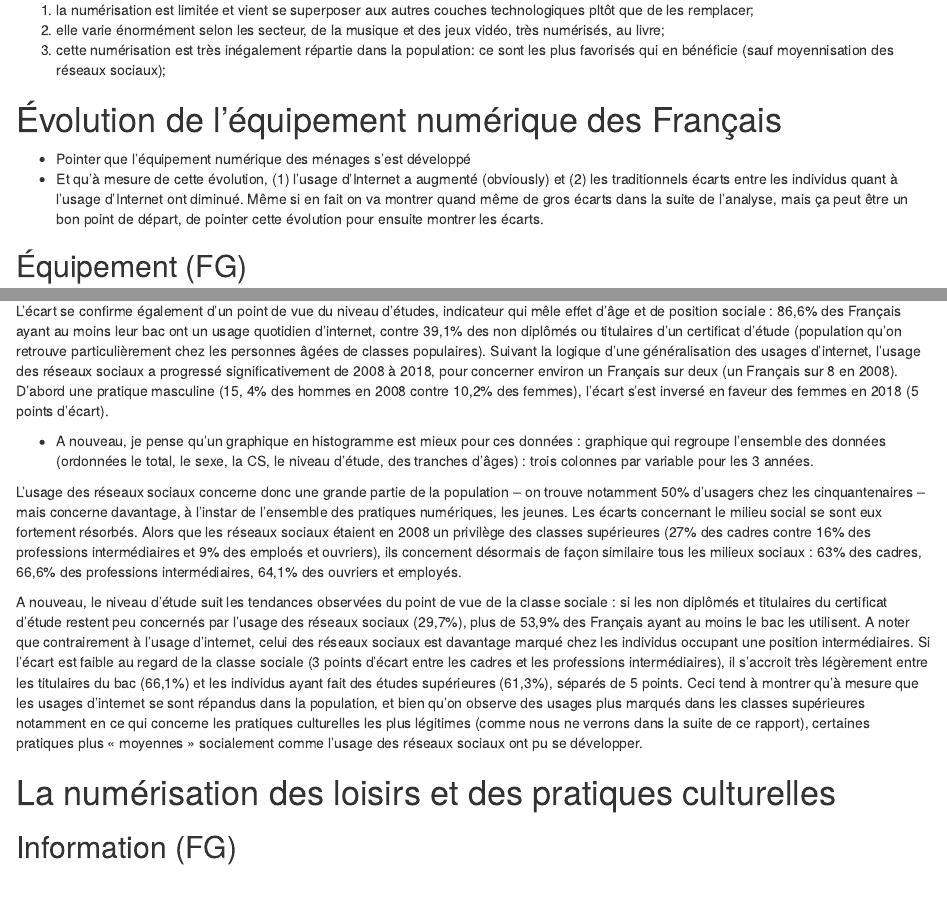
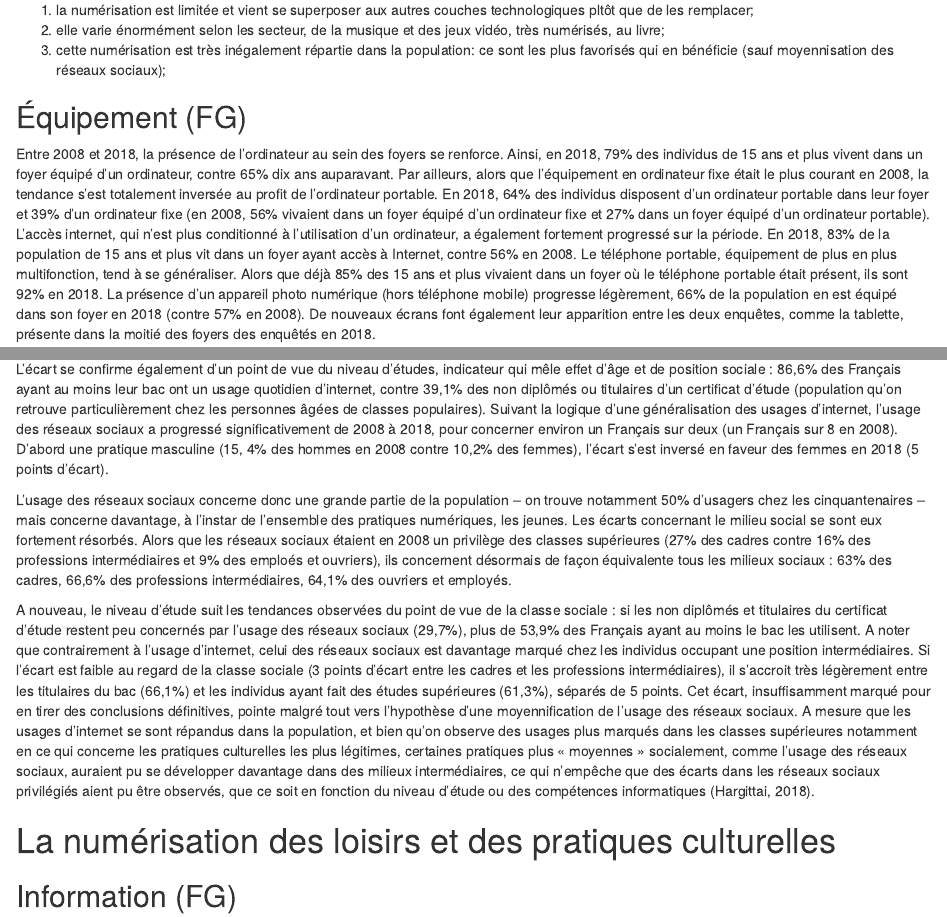
Before and after one commit to scoavoux/CultNum, an R Markdown document (05_publication/Axe1.Rmd): the page in a window 1100 px wide, from 1050 px down, and a second part further down, joined at a grey line. Rendered offline with R 4.5, knitr and Pandoc, with nearby package versions; the code chunks are not run, so their results and figures are left out.

Commit message:
Update Axe1.Rmd
Passage sur les usages d'internet et des réseaux sociaux revu

```diff
--- a/05_publication/Axe1.Rmd
+++ b/05_publication/Axe1.Rmd
@@ -77,10 +77,10 @@ Quel bilan en 2018? Quelle progression du numérique? Le numérique a-t-il colon
 2. elle varie énormément selon les secteur, de la musique et des jeux vidéo, très numérisés, au livre;
 3. cette numérisation est très inégalement répartie dans la population: ce sont les plus favorisés qui en bénéficie (sauf moyennisation des réseaux sociaux);
 
-# Évolution de l’équipement numérique des Français
+<!--# Évolution de l’équipement numérique des Français
 
 - Pointer que l’équipement numérique des ménages s’est développé
-- Et qu’à mesure de cette évolution, (1) l’usage d’Internet a augmenté (obviously) et (2) les traditionnels écarts entre les individus quant à l’usage d’Internet ont diminué. Même si en fait on va montrer quand même de gros écarts dans la suite de l’analyse, mais ça peut être un bon point de départ, de pointer cette évolution pour ensuite montrer les écarts.
+- Et qu’à mesure de cette évolution, (1) l’usage d’Internet a augmenté (obviously) et (2) les traditionnels écarts entre les individus quant à l’usage d’Internet ont diminué. Même si en fait on va montrer quand même de gros écarts dans la suite de l’analyse, mais ça peut être un bon point de départ, de pointer cette évolution pour ensuite montrer les écarts. -->
 
 ## Équipement (FG)
 
@@ -157,25 +156,20 @@ On observait lors des éditions précédentes des écarts entre les Français se
 
 Mais utiliser internet ne veut pas dire utiliser internet tous les jours. Un regard à la fréquence permet d’observer à la fois que pour un certain nombre de Français, il ne s’agit pas de pratiques intensives, et de constater des écarts plus marqués, notamment selon la classe sociale et le diplôme, et des écarts peu marqués selon l’âge (l’usage d’internet étant désormais répandu dans quasiment toutes les classes d’âges, à l’exception des plus de 65 ans qui ne sont plus qu’un sur deux à utiliser internet tous les jours). On n’observe pas d’écarts dans la fréquence d’usage d’internet selon le sexe.
 + Insérer un graphique en histogramme qui regroupe l’ensemble des données (ordonnées le total, le sexe, la CS, le niveau d’étude, des tranches d’âges) : trois colonnes par variable pour les 3 années.
-<!-- Commentaire 2 : ou alors on fait un seul énorme graphique avec 6 histogrammes (usage97, fréquence97, usage2008, fréquence2008, usage2018, fréquence2018) par variable (sexe, CS, diplôme, âge), mais ça me semble beaucoup -->
+<!-- Emma : ou alors on fait un seul énorme graphique avec 6 histogrammes (usage97, fréquence97, usage2008, fréquence2008, usage2018, fréquence2018) par variable (sexe, CS, diplôme, âge), mais ça me semble beaucoup -->
 
 L’usage quotidien d’internet, répandu dans toutes les classes sociales, est en effet hégémonique chez les cadres (96%) mais concerne tout de même 80% des ouvriers et employés contre 30,4% en 2008, ce qui montre à la fois la diminution des écarts, et la progression des usages d’internet dans les classes populaires.
-<!-- Commentaire 3 : «Samuel, tu as noté dans le doc numérisation que « les usages quotidiens concernent concerne tout de même 80% des ouvriers et employés utilisant Internet. Cet écart s’est réduit depuis 2008 (75% vs. 30%). » on est sûr que les chiffres correspondent à ceux qui utilisent internet, et non pas tout le monde ? changer le texte si c’est bien ça -->
+<!-- Emma : «Samuel, tu as noté dans le doc numérisation que « les usages quotidiens concernent concerne tout de même 80% des ouvriers et employés utilisant Internet. Cet écart s’est réduit depuis 2008 (75% vs. 30%). » on est sûr que les chiffres correspondent à ceux qui utilisent internet, et non pas tout le monde ? changer le texte si c’est bien ça -->
 
 L’écart se confirme également d’un point de vue du niveau d’études, indicateur qui mêle effet d’âge et de position sociale : 86,6% des Français ayant au moins leur bac ont un usage quotidien d’internet, contre 39,1% des non diplômés ou titulaires d’un certificat d’étude (population qu’on retrouve particulièrement chez les personnes âgées de classes populaires).
 Suivant la logique d’une généralisation des usages d’internet, l’usage des réseaux sociaux a progressé significativement de 2008 à 2018, pour concerner environ un Français sur deux (un Français sur 8 en 2008). D’abord une pratique masculine (15, 4% des hommes en 2008 contre 10,2% des femmes), l’écart s’est inversé en faveur des femmes en 2018 (5 points d’écart).
-<!-- Commentaire 4 : vérifier chiffre total -->
 
-+ A nouveau, je pense qu’un graphique en histogramme est mieux pour ces données : graphique qui regroupe l’ensemble des données (ordonnées le total, le sexe, la CS, le niveau d’étude, des tranches d’âges) : trois colonnes par variable pour les 3 années.
+<!-- A nouveau, je pense qu’un graphique en histogramme est mieux pour ces données : graphique qui regroupe l’ensemble des données (ordonnées le total, le sexe, la CS, le niveau d’étude, des tranches d’âges) : trois colonnes par variable pour les 3 années.  -->
 
 L’usage des réseaux sociaux concerne donc une grande partie de la population – on trouve notamment 50% d’usagers chez les cinquantenaires – mais concerne davantage, à l’instar de l’ensemble des pratiques numériques, les jeunes.
-Les écarts concernant le milieu social se sont eux fortement résorbés. Alors que les réseaux sociaux étaient en 2008 un privilège des classes supérieures (27% des cadres contre 16% des professions intermédiaires et 9% des emploés et ouvriers), ils concernent désormais de façon similaire tous les milieux sociaux : 63% des cadres, 66,6% des professions intermédiaires, 64,1% des ouvriers et employés.
-<!-- Commentaire 5 : c’est notamment une des variables qui me faisait penser à une moyennisation, puisque pour d’autres pratiques (légitimes), les CS ne sont pas concernées de façon similaire (et qu’on peut faire le même constat pour une poignée d’autres pratiques « moyennes « ) -->
+Les écarts concernant le milieu social se sont eux fortement résorbés. Alors que les réseaux sociaux étaient en 2008 un privilège des classes supérieures (27% des cadres contre 16% des professions intermédiaires et 9% des emploés et ouvriers), ils concernent désormais de façon équivalente tous les milieux sociaux : 63% des cadres, 66,6% des professions intermédiaires, 64,1% des ouvriers et employés.
 
-A nouveau, le niveau d’étude suit les tendances observées du point de vue de la classe sociale : si les non diplômés et titulaires du certificat d’étude restent peu concernés par l’usage des réseaux sociaux (29,7%), plus de 53,9% des Français ayant au moins le bac les utilisent. A noter que contrairement à l’usage d’internet, celui des réseaux sociaux est davantage marqué chez les individus occupant une position intermédiaires. Si l’écart est faible au regard de la classe sociale (3 points d’écart entre les cadres et les professions intermédiaires), il s’accroit très légèrement entre les titulaires du bac (66,1%) et les individus ayant fait des études supérieures (61,3%), séparés de 5 points. Ceci tend à montrer qu’à mesure que les usages d’internet se sont répandus dans la population, et bien qu’on observe des usages plus marqués dans les classes supérieures notamment en ce qui concerne les pratiques culturelles les plus légitimes (comme nous ne verrons dans la suite de ce rapport), certaines pratiques plus « moyennes » socialement comme l’usage des réseaux sociaux ont pu se développer.
-<!-- Citer Hargittai sur la stratification sociale des réseaux sociaux, Potential biases in big data: Omitted voices on social media
-
-Peut-être présenter ça comme une hypothèse -->
+A nouveau, le niveau d’étude suit les tendances observées du point de vue de la classe sociale : si les non diplômés et titulaires du certificat d’étude restent peu concernés par l’usage des réseaux sociaux (29,7%), plus de 53,9% des Français ayant au moins le bac les utilisent. A noter que contrairement à l’usage d’internet, celui des réseaux sociaux est davantage marqué chez les individus occupant une position intermédiaires. Si l’écart est faible au regard de la classe sociale (3 points d’écart entre les cadres et les professions intermédiaires), il s’accroit très légèrement entre les titulaires du bac (66,1%) et les individus ayant fait des études supérieures (61,3%), séparés de 5 points. Cet écart, insuffisamment marqué pour en tirer des conclusions définitives, pointe malgré tout vers l'hypothèse d'une moyennification de l'usage des réseaux sociaux. A mesure que les usages d’internet se sont répandus dans la population, et bien qu’on observe des usages plus marqués dans les classes supérieures notamment en ce qui concerne les pratiques culturelles les plus légitimes, certaines pratiques plus « moyennes » socialement, comme l’usage des réseaux sociaux, auraient pu se développer davantage dans des milieux intermédiaires, ce qui n'empêche que des écarts dans les réseaux sociaux privilégiés aient pu être observés, que ce soit en fonction du niveau d'étude ou des compétences informatiques (Hargittai, 2018).
 
 # La numérisation des loisirs et des pratiques culturelles
 
```
Also changed, not shown: 05_publication/Axe1.Rmd (3 more changed lines).
